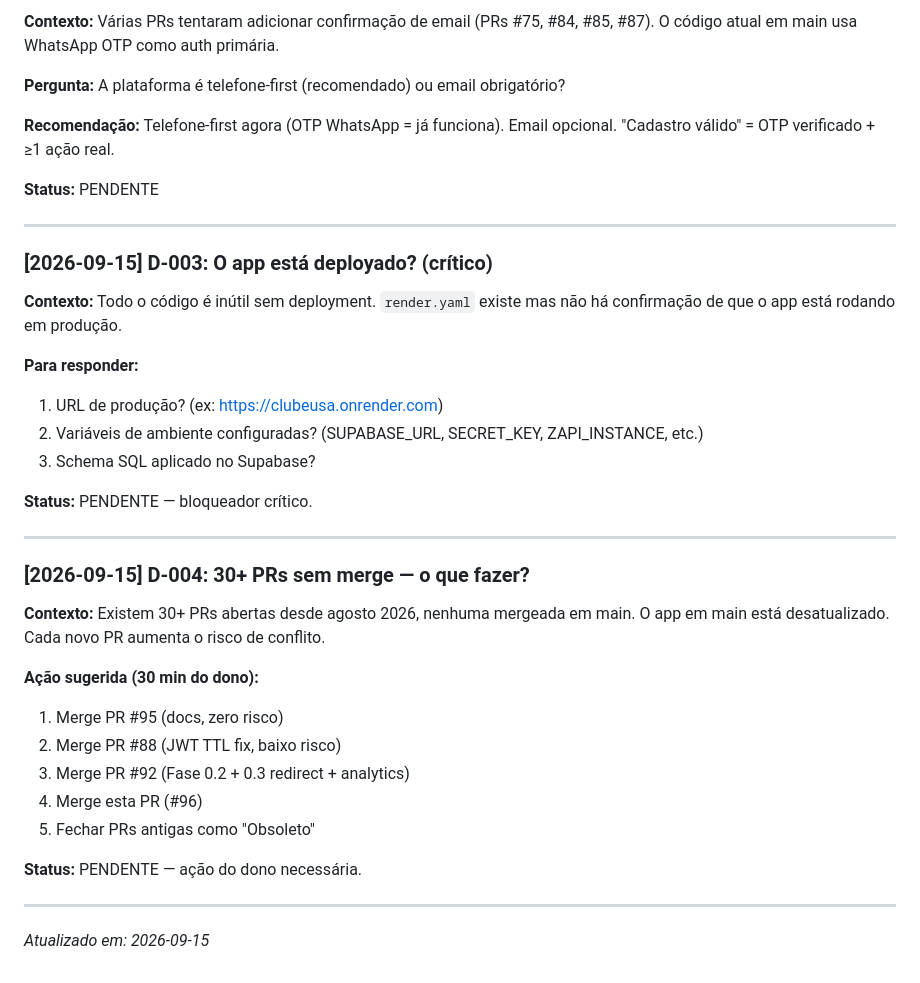
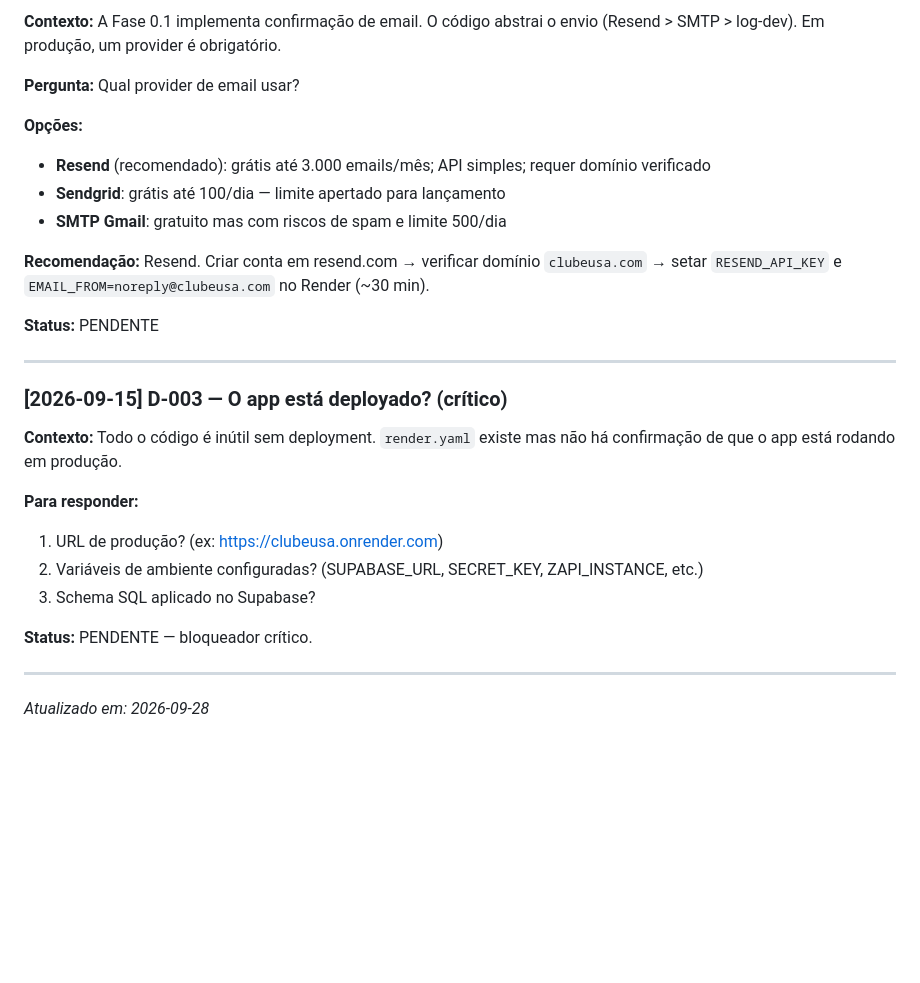
Before and after one commit to contaecom23-ai/ClubeUSA, a Markdown page: 07-Clube-USA/DECISOES.md, the part around one of its changes. GitHub-like rendering; blank space fills up the shorter version.

```diff
--- a/07-Clube-USA/DECISOES.md
+++ b/07-Clube-USA/DECISOES.md
@@ -79,22 +87,23 @@ testar se funciona, depois migrar para Opção B quando tiver receita de assinat
 
-**Contexto:**
-Várias PRs tentaram adicionar confirmação de email (PRs #75, #84, #85, #87).
-O código atual em main usa WhatsApp OTP como auth primária.
+**Contexto:** A Fase 0.1 implementa confirmação de email. O código abstrai o envio (Resend > SMTP > log-dev). Em produção, um provider é obrigatório.
 
-**Pergunta:** A plataforma é telefone-first (recomendado) ou email obrigatório?
+**Pergunta:** Qual provider de email usar?
 
-**Recomendação:** Telefone-first agora (OTP WhatsApp = já funciona). Email opcional.
-"Cadastro válido" = OTP verificado + ≥1 ação real.
+**Opções:**
+- **Resend** (recomendado): grátis até 3.000 emails/mês; API simples; requer domínio verificado
+- **Sendgrid**: grátis até 100/dia — limite apertado para lançamento
+- **SMTP Gmail**: gratuito mas com riscos de spam e limite 500/dia
+
+**Recomendação:** Resend. Criar conta em resend.com → verificar domínio `clubeusa.com` → setar `RESEND_API_KEY` e `EMAIL_FROM=noreply@clubeusa.com` no Render (~30 min).
 
 **Status:** PENDENTE
 
 ---
 
-### [2026-09-15] D-003: O app está deployado? (crítico)
+### [2026-09-15] D-003 — O app está deployado? (crítico)
 
 **Contexto:**
-Todo o código é inútil sem deployment. `render.yaml` existe mas não há confirmação de que
-o app está rodando em produção.
+Todo o código é inútil sem deployment. `render.yaml` existe mas não há confirmação de que o app está rodando em produção.
 
 **Para responder:**
 1. URL de produção? (ex: https://clubeusa.onrender.com)
@@ -105,21 +114,4 @@ o app está rodando em produção.
 
 ---
 
-### [2026-09-15] D-004: 30+ PRs sem merge — o que fazer?
-
-**Contexto:**
-Existem 30+ PRs abertas desde agosto 2026, nenhuma mergeada em main.
-O app em main está desatualizado. Cada novo PR aumenta o risco de conflito.
-
-**Ação sugerida (30 min do dono):**
-1. Merge PR #95 (docs, zero risco)
-2. Merge PR #88 (JWT TTL fix, baixo risco)
-3. Merge PR #92 (Fase 0.2 + 0.3 redirect + analytics)
-4. Merge esta PR (#96)
-5. Fechar PRs antigas como "Obsoleto"
-
-**Status:** PENDENTE — ação do dono necessária.
-
----
-
-*Atualizado em: 2026-09-15*
+*Atualizado em: 2026-09-28*
```
Also changed, not shown: other parts of 07-Clube-USA/DECISOES.md (+36 -28 lines).
